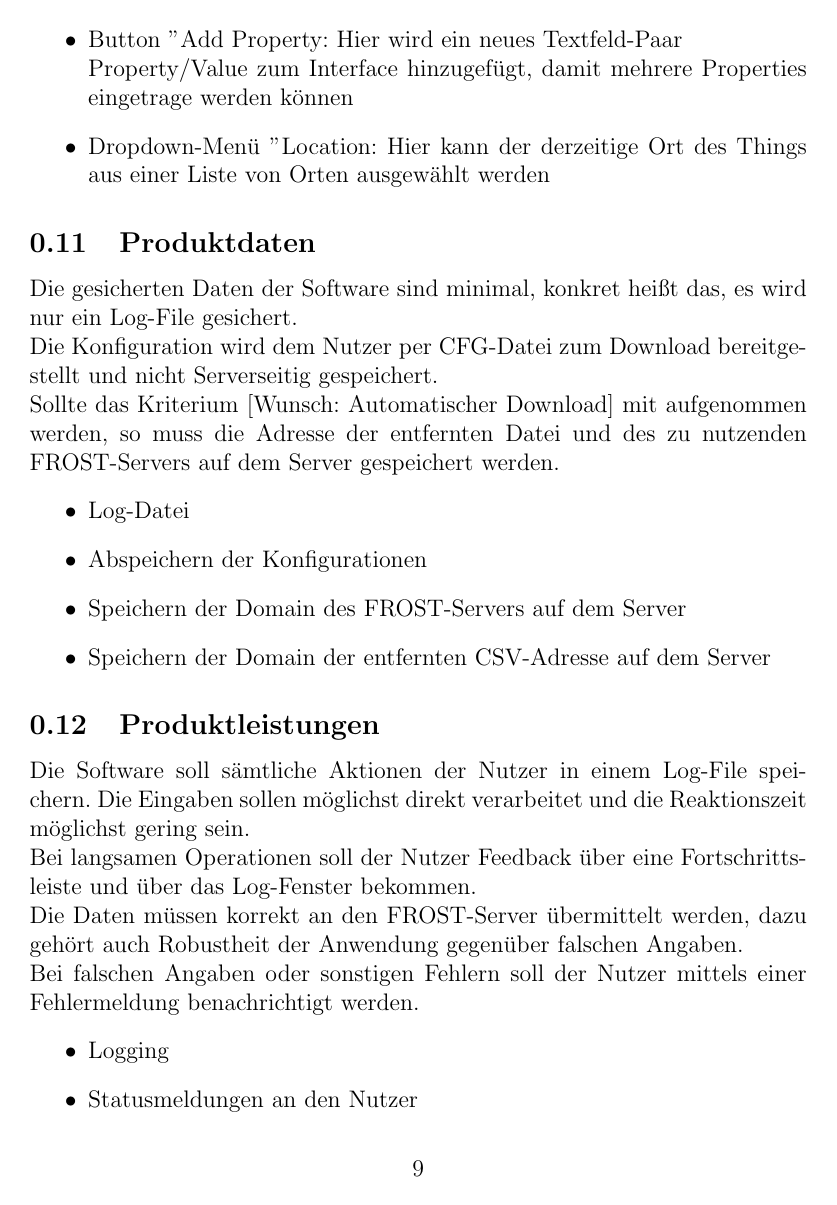
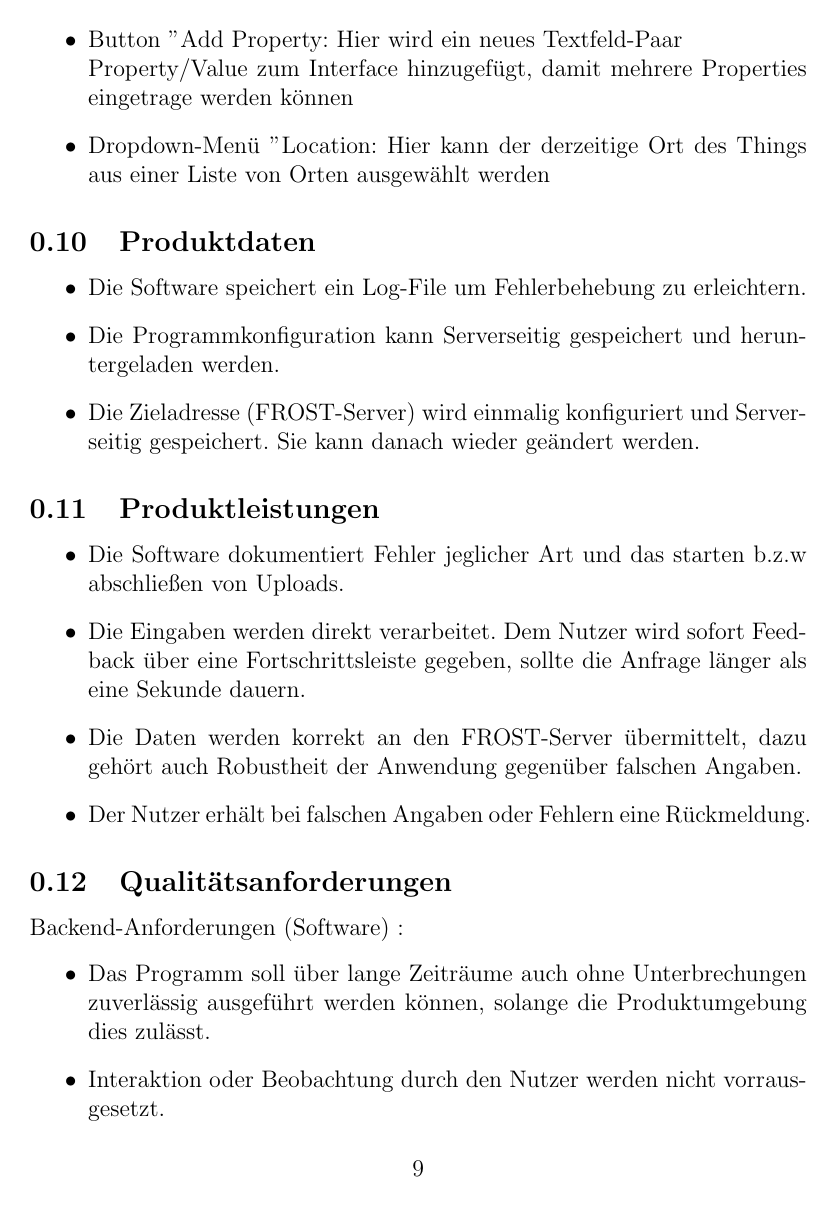
Before and after one commit to Chillimport/PSE-Sensoren, a LaTeX document (Pflichtenheft/pflichtenheft.tex): page 9 of 25 before the commit and page 9 of 24 after it. Compiled offline with pdfLaTeX.

Commit message:
Einleitung um Open-Source Teil erweitert. NF-Anforderungen gestrichen, Produktdaten gekürzt/gelistet, Qualitätsanforderungen in Front/Backend unterteilt

```diff
--- a/Pflichtenheft/pflichtenheft.tex
+++ b/Pflichtenheft/pflichtenheft.tex
@@ -206,19 +202,16 @@
 
 	%TODO Nummerierung der Wunschkriterien in Fließtext
 	\subsection{Produktdaten}
-	Die gesicherten Daten der Software sind minimal, konkret heißt das, es wird nur ein Log-File gesichert. \\Die Konfiguration wird dem Nutzer per CFG-Datei zum Download bereitgestellt und nicht Serverseitig gespeichert.\\
-	Sollte das Kriterium [Wunsch: Automatischer Download] mit aufgenommen werden, so muss die Adresse der entfernten Datei und des zu nutzenden FROST-Servers auf dem Server gespeichert werden.
+
 	\begin{itemize}
-		\item Log-Datei
-		\item Abspeichern der Konfigurationen
-		\item Speichern der Domain des FROST-Servers auf dem Server
-		\item Speichern der Domain der entfernten CSV-Adresse auf dem Server
+		\item Die Software speichert ein Log-File um Fehlerbehebung zu erleichtern.
+		\item Die Programmkonfiguration kann Serverseitig gespeichert und heruntergeladen werden.
+		\item Die Zieladresse (FROST-Server) wird einmalig konfiguriert und Serverseitig gespeichert. Sie kann danach wieder geändert werden.
 	\end{itemize}
 
 	\subsection{Produktleistungen}
-	Die Software soll sämtliche Aktionen der Nutzer in einem Log-File speichern. Die Eingaben sollen möglichst direkt verarbeitet und die Reaktionszeit möglichst gering sein. \\Bei langsamen Operationen soll der Nutzer Feedback über eine Fortschrittsleiste und über das Log-Fenster bekommen. \\
-	Die Daten müssen korrekt an den FROST-Server übermittelt werden, dazu gehört auch Robustheit der Anwendung gegenüber falschen Angaben. \\Bei falschen Angaben oder sonstigen Fehlern soll der Nutzer mittels einer Fehlermeldung benachrichtigt werden.
 	\begin{itemize}
-		\item Logging
-		\item Statusmeldungen an den Nutzer
-		\item Schnelle Reaktionszeit auf Benutzer-Eingaben
+		\item Die Software dokumentiert Fehler jeglicher Art und das starten b.z.w abschließen von Uploads.
+		\item Die Eingaben werden direkt verarbeitet. Dem Nutzer wird sofort Feedback über eine Fortschrittsleiste gegeben, sollte die Anfrage länger als eine Sekunde dauern.
+		\item Die Daten werden korrekt an den FROST-Server übermittelt, dazu gehört auch Robustheit der Anwendung gegenüber falschen Angaben.
+		\item Der Nutzer erhält bei falschen Angaben oder Fehlern eine Rückmeldung.
@@ -242,3 +219,4 @@
 
 
 	\subsection{Qualitätsanforderungen}
+	Backend-Anforderungen (Software) :
@@ -251 +223,4 @@
 	\begin{itemize}
+	\item Das Programm soll über lange Zeiträume auch ohne Unterbrechungen zuverlässig ausgeführt werden können, solange die Produktumgebung dies zulässt.
+	\item Interaktion oder Beobachtung durch den Nutzer werden nicht vorrausgesetzt.
+	\item Eine einfache Portierung ist gegeben, da die Software auf Java basiert und damit Platformunabhängig ist.
```
Also changed, not shown: Pflichtenheft/pflichtenheft.tex (53 more changed lines), 4 other files.
